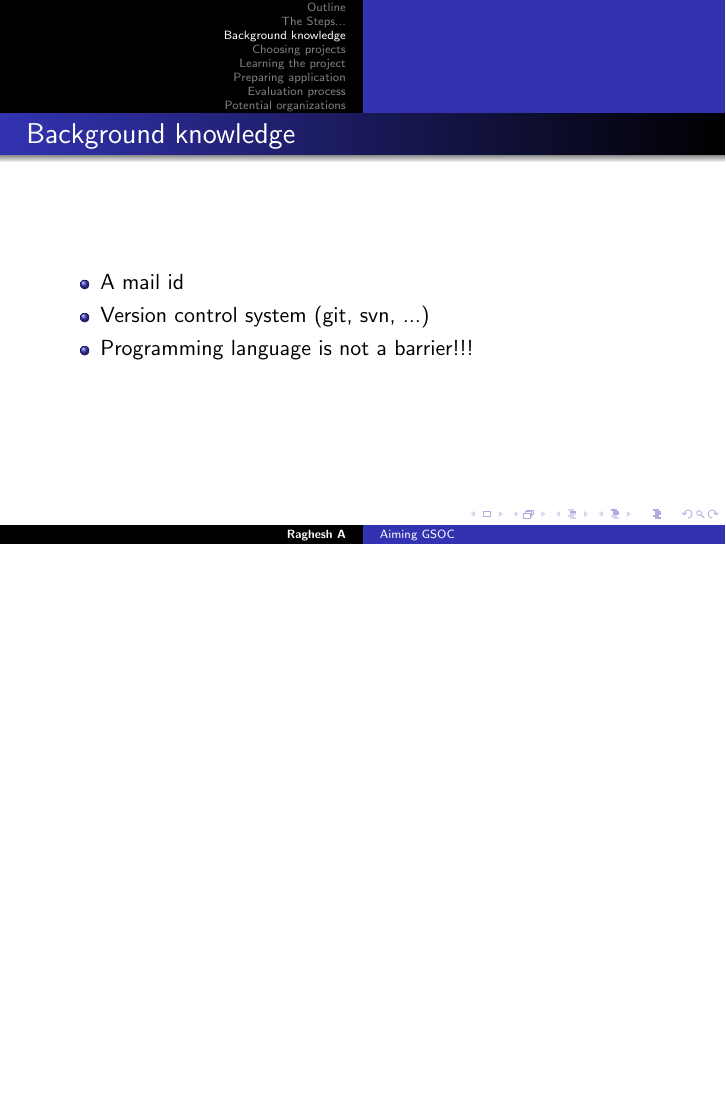
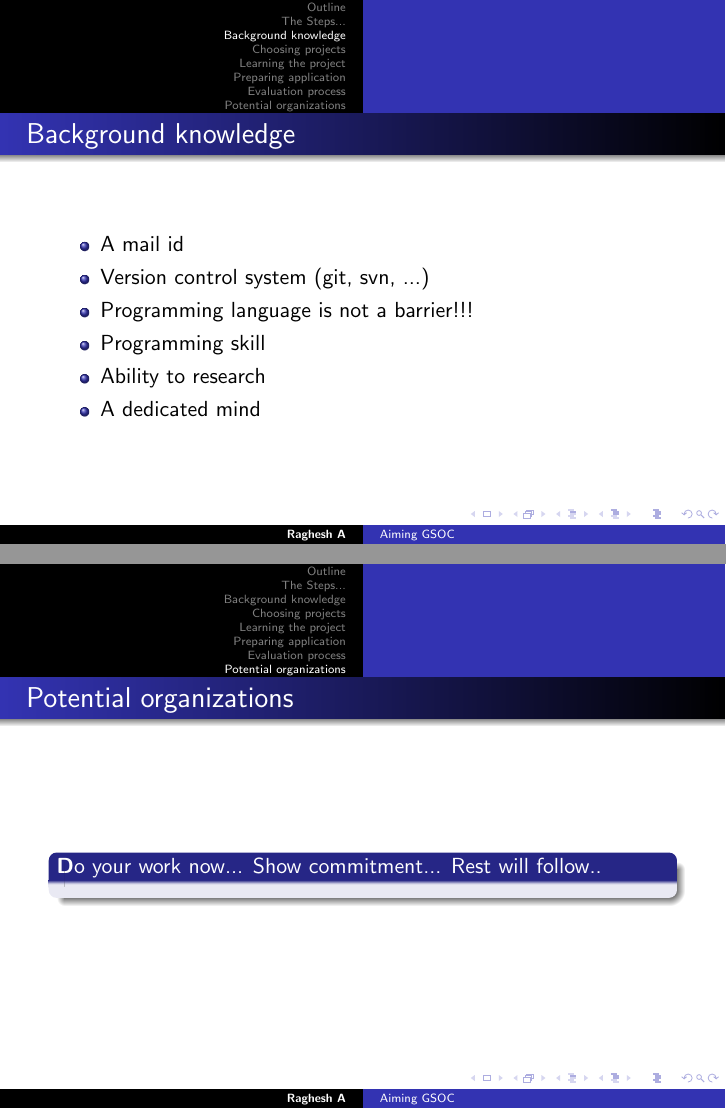
Before and after one commit to raghesh/mypresentations, LaTeX slides (aimgsoc/aimgsoc.tex): page 4 of 9 before the commit and pages 4 and 29 of 29 after it, the two joined at a grey line, the shorter picture padded with empty space. Compiled offline with pdfLaTeX.

Commit message:
Some updates

```diff
--- a/aimgsoc/aimgsoc.tex
+++ b/aimgsoc/aimgsoc.tex
@@ -46,23 +46,23 @@
 \item A mail id
 \item Version control system (git, svn, ...)
 \item Programming language is not a barrier!!!
+\item Programming skill
+\item Ability to research
+\item A dedicated mind
 \end{itemize}
 \end{frame}
 
 \section{Choosing projects}
 % slide
 \begin{frame}{Choosing projects}
-\begin{itemize}
 \begin{block}
 {Starting to contribute to a project earlier is the natural way to enter GSOC.
 In that sense this is a long term commitment}
 \end{block}
-\item Simplest one
-\item Communicate daily with mentors
-\item Don't ask trivial questions
 \begin{itemize}
-  \item Try to install the project first
-  \end{itemize}
+\item Choose simplest one
+\item Each of the organizations have project ideas page
+\item You can propose your own
 \end{itemize}
 \end{frame}
 
@@ -120,4 +146,12 @@ In that sense this is a long term commitment}
 \end{itemize}
 \end{frame}
 
+\begin{frame}{Potential organizations}
+\begin{block}
+{\textbf Do your work now...
+Show commitment...
+Rest will follow..}
+\end{block}
+\end{frame}
+
 \end{document}
```
Also changed, not shown: aimgsoc/aimgsoc.tex (36 more changed lines). Lines whose indentation alone changed are shown as unchanged.
